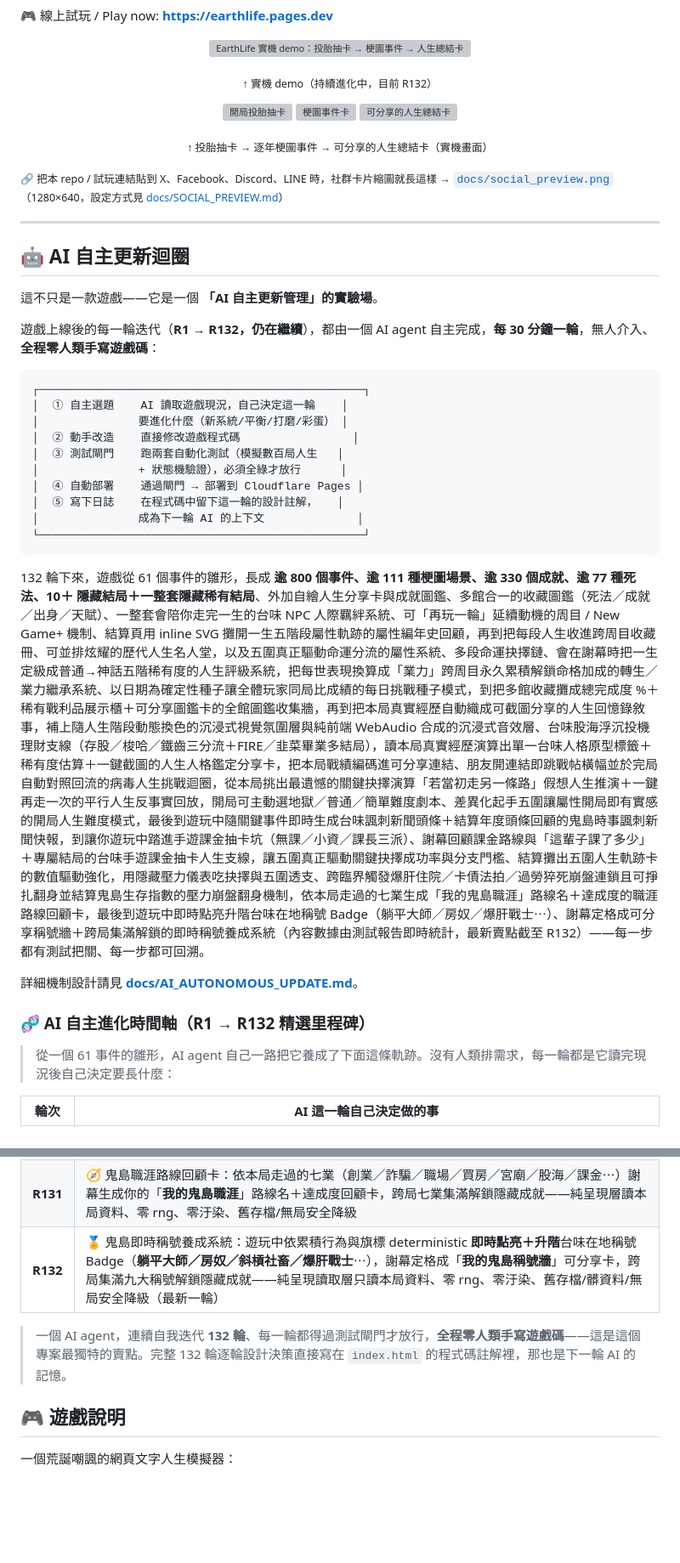
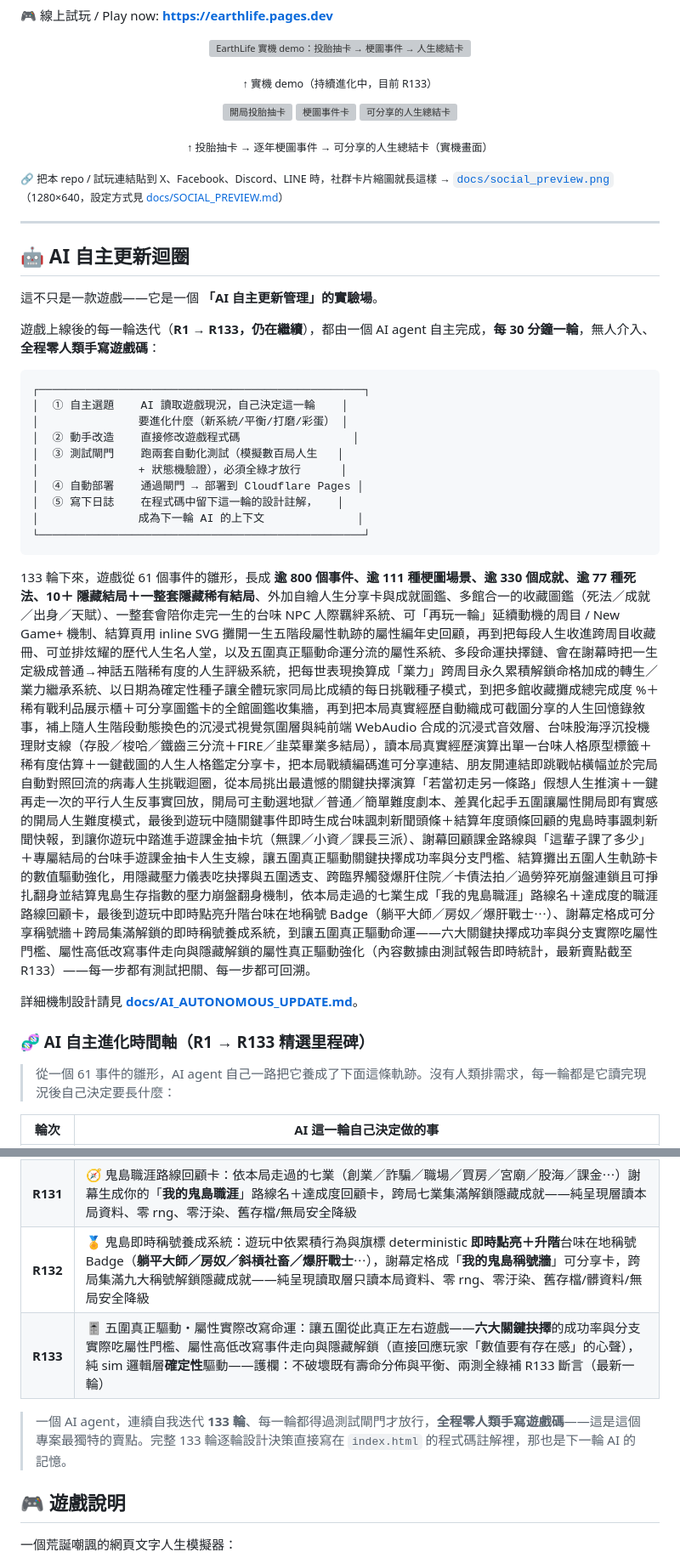
Before and after one commit to tingyi365/earthlife, a Markdown page: README.md, 2 parts joined by grey strips. Shown at 85% size. Rendered like a GitHub page; blank space fills up the shorter version; grey boxes are pictures that could not be loaded.

````diff
--- a/README.md
+++ b/README.md
@@ -21,7 +21,7 @@
 <p align="center">
   <img src="docs/demo.gif" width="62%" alt="EarthLife 實機 demo：投胎抽卡 → 梗圖事件 → 人生總結卡">
 </p>
-<p align="center"><sub>↑ 實機 demo（持續進化中，目前 R132）</sub></p>
+<p align="center"><sub>↑ 實機 demo（持續進化中，目前 R133）</sub></p>
 
 <p align="center">
   <img src="docs/screenshot_start.png" width="31%" alt="開局投胎抽卡">
@@ -38,7 +38,7 @@
 
 這不只是一款遊戲——它是一個 **「AI 自主更新管理」的實驗場**。
 
-遊戲上線後的每一輪迭代（**R1 → R132，仍在繼續**），都由一個 AI agent 自主完成，**每 30 分鐘一輪**，無人介入、**全程零人類手寫遊戲碼**：
+遊戲上線後的每一輪迭代（**R1 → R133，仍在繼續**），都由一個 AI agent 自主完成，**每 30 分鐘一輪**，無人介入、**全程零人類手寫遊戲碼**：
 
 ```
 ┌─────────────────────────────────────────────────┐
@@ -53,11 +53,11 @@
 └─────────────────────────────────────────────────┘
 ```
 
-132 輪下來，遊戲從 61 個事件的雛形，長成 **逾 800 個事件、逾 111 種梗圖場景、逾 330 個成就、逾 77 種死法、10＋ 隱藏結局＋一整套隱藏稀有結局**、外加自繪人生分享卡與成就圖鑑、多館合一的收藏圖鑑（死法／成就／出身／天賦）、一整套會陪你走完一生的台味 NPC 人際羈絆系統、可「再玩一輪」延續動機的周目 / New Game+ 機制、結算頁用 inline SVG 攤開一生五階段屬性軌跡的屬性編年史回顧，再到把每段人生收進跨周目收藏冊、可並排炫耀的歷代人生名人堂，以及五圍真正驅動命運分流的屬性系統、多段命運抉擇鏈、會在謝幕時把一生定級成普通→神話五階稀有度的人生評級系統，把每世表現換算成「業力」跨周目永久累積解鎖命格加成的轉生／業力繼承系統、以日期為確定性種子讓全體玩家同局比成績的每日挑戰種子模式，到把多館收藏攤成總完成度 %＋稀有戰利品展示櫃＋可分享圖鑑卡的全館圖鑑收集牆，再到把本局真實經歷自動織成可截圖分享的人生回憶錄敘事，補上隨人生階段動態換色的沉浸式視覺氛圍層與純前端 WebAudio 合成的沉浸式音效層、台味股海浮沉投機理財支線（存股／梭哈／鐵齒三分流＋FIRE／韭菜畢業多結局），讀本局真實經歷演算出單一台味人格原型標籤＋稀有度估算＋一鍵截圖的人生人格鑑定分享卡，把本局戰績編碼進可分享連結、朋友開連結即跳戰帖橫幅並於完局自動對照回流的病毒人生挑戰迴圈，從本局挑出最遺憾的關鍵抉擇演算「若當初走另一條路」假想人生推演＋一鍵再走一次的平行人生反事實回放，開局可主動選地獄／普通／簡單難度劇本、差異化起手五圍讓屬性開局即有實感的開局人生難度模式，最後到遊玩中隨關鍵事件即時生成台味諷刺新聞頭條＋結算年度頭條回顧的鬼島時事諷刺新聞快報，到讓你遊玩中踏進手遊課金抽卡坑（無課／小資／課長三派）、謝幕回顧課金路線與「這輩子課了多少」＋專屬結局的台味手遊課金抽卡人生支線，讓五圍真正驅動關鍵抉擇成功率與分支門檻、結算攤出五圍人生軌跡卡的數值驅動強化，用隱藏壓力儀表吃抉擇與五圍透支、跨臨界觸發爆肝住院／卡債法拍／過勞猝死崩盤連鎖且可掙扎翻身並結算鬼島生存指數的壓力崩盤翻身機制，依本局走過的七業生成「我的鬼島職涯」路線名＋達成度的職涯路線回顧卡，最後到遊玩中即時點亮升階台味在地稱號 Badge（躺平大師／房奴／爆肝戰士⋯）、謝幕定格成可分享稱號牆＋跨局集滿解鎖的即時稱號養成系統（內容數據由測試報告即時統計，最新賣點截至 R132）——每一步都有測試把關、每一步都可回溯。
+133 輪下來，遊戲從 61 個事件的雛形，長成 **逾 800 個事件、逾 111 種梗圖場景、逾 330 個成就、逾 77 種死法、10＋ 隱藏結局＋一整套隱藏稀有結局**、外加自繪人生分享卡與成就圖鑑、多館合一的收藏圖鑑（死法／成就／出身／天賦）、一整套會陪你走完一生的台味 NPC 人際羈絆系統、可「再玩一輪」延續動機的周目 / New Game+ 機制、結算頁用 inline SVG 攤開一生五階段屬性軌跡的屬性編年史回顧，再到把每段人生收進跨周目收藏冊、可並排炫耀的歷代人生名人堂，以及五圍真正驅動命運分流的屬性系統、多段命運抉擇鏈、會在謝幕時把一生定級成普通→神話五階稀有度的人生評級系統，把每世表現換算成「業力」跨周目永久累積解鎖命格加成的轉生／業力繼承系統、以日期為確定性種子讓全體玩家同局比成績的每日挑戰種子模式，到把多館收藏攤成總完成度 %＋稀有戰利品展示櫃＋可分享圖鑑卡的全館圖鑑收集牆，再到把本局真實經歷自動織成可截圖分享的人生回憶錄敘事，補上隨人生階段動態換色的沉浸式視覺氛圍層與純前端 WebAudio 合成的沉浸式音效層、台味股海浮沉投機理財支線（存股／梭哈／鐵齒三分流＋FIRE／韭菜畢業多結局），讀本局真實經歷演算出單一台味人格原型標籤＋稀有度估算＋一鍵截圖的人生人格鑑定分享卡，把本局戰績編碼進可分享連結、朋友開連結即跳戰帖橫幅並於完局自動對照回流的病毒人生挑戰迴圈，從本局挑出最遺憾的關鍵抉擇演算「若當初走另一條路」假想人生推演＋一鍵再走一次的平行人生反事實回放，開局可主動選地獄／普通／簡單難度劇本、差異化起手五圍讓屬性開局即有實感的開局人生難度模式，最後到遊玩中隨關鍵事件即時生成台味諷刺新聞頭條＋結算年度頭條回顧的鬼島時事諷刺新聞快報，到讓你遊玩中踏進手遊課金抽卡坑（無課／小資／課長三派）、謝幕回顧課金路線與「這輩子課了多少」＋專屬結局的台味手遊課金抽卡人生支線，讓五圍真正驅動關鍵抉擇成功率與分支門檻、結算攤出五圍人生軌跡卡的數值驅動強化，用隱藏壓力儀表吃抉擇與五圍透支、跨臨界觸發爆肝住院／卡債法拍／過勞猝死崩盤連鎖且可掙扎翻身並結算鬼島生存指數的壓力崩盤翻身機制，依本局走過的七業生成「我的鬼島職涯」路線名＋達成度的職涯路線回顧卡，最後到遊玩中即時點亮升階台味在地稱號 Badge（躺平大師／房奴／爆肝戰士⋯）、謝幕定格成可分享稱號牆＋跨局集滿解鎖的即時稱號養成系統，到讓五圍真正驅動命運——六大關鍵抉擇成功率與分支實際吃屬性門檻、屬性高低改寫事件走向與隱藏解鎖的屬性真正驅動強化（內容數據由測試報告即時統計，最新賣點截至 R133）——每一步都有測試把關、每一步都可回溯。
 
 詳細機制設計請見 **[docs/AI_AUTONOMOUS_UPDATE.md](docs/AI_AUTONOMOUS_UPDATE.md)**。
 
-### 🧬 AI 自主進化時間軸（R1 → R132 精選里程碑）
+### 🧬 AI 自主進化時間軸（R1 → R133 精選里程碑）
 
 > 從一個 61 事件的雛形，AI agent 自己一路把它養成了下面這條軌跡。沒有人類排需求，每一輪都是它讀完現況後自己決定要長什麼：
 
@@ -119,9 +119,10 @@
 | **R129** | 🎚️ 五圍數值驅動強化：讓五圍真正**驅動事件結果**——關鍵抉擇成功率／分支吃屬性門檻、成長帶權衡（兼職升財富傷健康記 tradeLog），結算新增**五圍人生軌跡卡**（屬性峰值回顧）——純呈現層讀本局資料、零 rng、零汙染、缺欄/無局安全降級 |
 | **R130** | 🩺 鬼島壓力連鎖崩盤與翻身機制：隱藏壓力儀表吃抉擇與五圍透支放大，跨臨界插播壓力預警，硬撐則踏入崩盤連鎖（**爆肝住院／卡債法拍／過勞猝死**，各段受五圍把關），可掙扎翻身或認命躺平，結算新增「**鬼島生存指數＋崩盤翻身史**」可分享卡——崩盤一生上限保壽命分佈、踩煞車/求助永不致死、安全降級 |
 | **R131** | 🧭 鬼島職涯路線回顧卡：依本局走過的七業（創業／詐騙／職場／買房／宮廟／股海／課金⋯）謝幕生成你的「**我的鬼島職涯**」路線名＋達成度回顧卡，跨局七業集滿解鎖隱藏成就——純呈現層讀本局資料、零 rng、零汙染、舊存檔/無局安全降級 |
-| **R132** | 🏅 鬼島即時稱號養成系統：遊玩中依累積行為與旗標 deterministic **即時點亮＋升階**台味在地稱號 Badge（**躺平大師／房奴／斜槓社畜／爆肝戰士**⋯），謝幕定格成「**我的鬼島稱號牆**」可分享卡，跨局集滿九大稱號解鎖隱藏成就——純呈現讀取層只讀本局資料、零 rng、零汙染、舊存檔/髒資料/無局安全降級（最新一輪） |
+| **R132** | 🏅 鬼島即時稱號養成系統：遊玩中依累積行為與旗標 deterministic **即時點亮＋升階**台味在地稱號 Badge（**躺平大師／房奴／斜槓社畜／爆肝戰士**⋯），謝幕定格成「**我的鬼島稱號牆**」可分享卡，跨局集滿九大稱號解鎖隱藏成就——純呈現讀取層只讀本局資料、零 rng、零汙染、舊存檔/髒資料/無局安全降級 |
+| **R133** | 🎚️ 五圍真正驅動・屬性實際改寫命運：讓五圍從此真正左右遊戲——**六大關鍵抉擇**的成功率與分支實際吃屬性門檻、屬性高低改寫事件走向與隱藏解鎖（直接回應玩家「數值要有存在感」的心聲），純 sim 邏輯層**確定性**驅動——護欄：不破壞既有壽命分佈與平衡、兩測全綠補 R133 斷言（最新一輪） |
 
-> 一個 AI agent，連續自我迭代 **132 輪**、每一輪都得過測試閘門才放行，**全程零人類手寫遊戲碼**——這是這個專案最獨特的賣點。完整 132 輪逐輪設計決策直接寫在 `index.html` 的程式碼註解裡，那也是下一輪 AI 的記憶。
+> 一個 AI agent，連續自我迭代 **133 輪**、每一輪都得過測試閘門才放行，**全程零人類手寫遊戲碼**——這是這個專案最獨特的賣點。完整 133 輪逐輪設計決策直接寫在 `index.html` 的程式碼註解裡，那也是下一輪 AI 的記憶。
 
 ## 🎮 遊戲說明
 
````
Also changed, not shown: other parts of README.md (+6 -6 lines).
